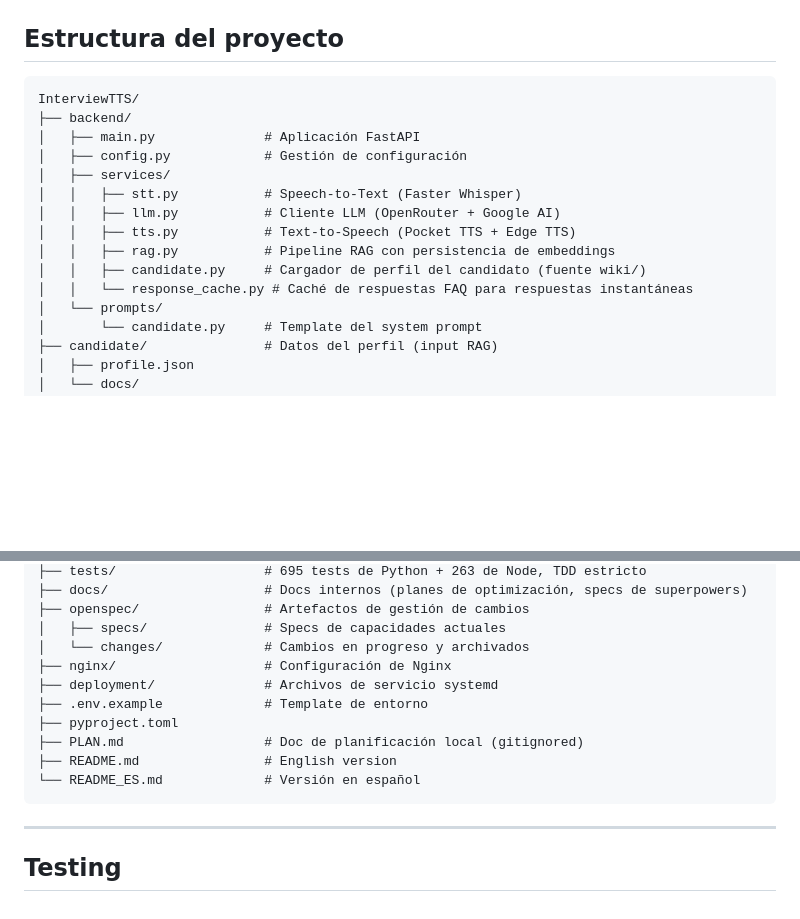
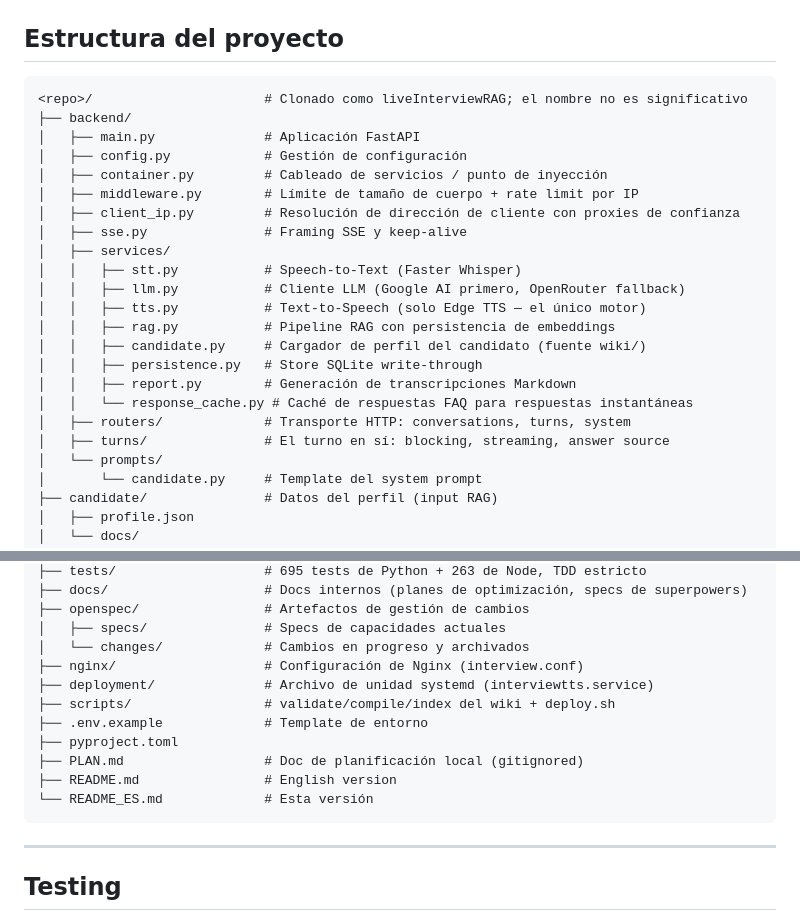
Before and after one commit to mikelrh-dev/liveInterviewRAG, a Markdown page: README_ES.md, 2 parts joined by grey strips. GitHub-like rendering; blank space fills up the shorter version.

Commit message:
fix(readme_es): describe the layout as it is
The tree omitted eight modules and three directories that ship:
container.py, middleware.py, client_ip.py, sse.py, services/persistence.py,
services/report.py, routers/, turns/ and scripts/. A reader tracing how a
request becomes a turn -- router, then turns/, then services/ -- could not
follow the path the code actually takes.

It also carried the false TTS attribution ("Pocket TTS + Edge TTS") and
labelled the repo root "InterviewTTS", the directory name this project
does not use. The root is now <repo>/, annotated with the clone name, and
every one of the 36 listed paths was checked against the filesystem before
this commit.

````diff
--- a/README_ES.md
+++ b/README_ES.md
@@ -319,17 +319,25 @@ Los pasos completos, en el orden en que se ejecutan, están en
 ## Estructura del proyecto
 
 ```
-InterviewTTS/
+<repo>/                      # Clonado como liveInterviewRAG; el nombre no es significativo
 ├── backend/
 │   ├── main.py              # Aplicación FastAPI
 │   ├── config.py            # Gestión de configuración
+│   ├── container.py         # Cableado de servicios / punto de inyección
+│   ├── middleware.py        # Límite de tamaño de cuerpo + rate limit por IP
+│   ├── client_ip.py         # Resolución de dirección de cliente con proxies de confianza
+│   ├── sse.py               # Framing SSE y keep-alive
 │   ├── services/
 │   │   ├── stt.py           # Speech-to-Text (Faster Whisper)
-│   │   ├── llm.py           # Cliente LLM (OpenRouter + Google AI)
-│   │   ├── tts.py           # Text-to-Speech (Pocket TTS + Edge TTS)
+│   │   ├── llm.py           # Cliente LLM (Google AI primero, OpenRouter fallback)
+│   │   ├── tts.py           # Text-to-Speech (solo Edge TTS — el único motor)
 │   │   ├── rag.py           # Pipeline RAG con persistencia de embeddings
 │   │   ├── candidate.py     # Cargador de perfil del candidato (fuente wiki/)
+│   │   ├── persistence.py   # Store SQLite write-through
+│   │   ├── report.py        # Generación de transcripciones Markdown
 │   │   └── response_cache.py # Caché de respuestas FAQ para respuestas instantáneas
+│   ├── routers/             # Transporte HTTP: conversations, turns, system
+│   ├── turns/               # El turno en sí: blocking, streaming, answer source
 │   └── prompts/
 │       └── candidate.py     # Template del system prompt
 ├── candidate/               # Datos del perfil (input RAG)
@@ -355,13 +363,14 @@ InterviewTTS/
 ├── openspec/                # Artefactos de gestión de cambios
 │   ├── specs/               # Specs de capacidades actuales
 │   └── changes/             # Cambios en progreso y archivados
-├── nginx/                   # Configuración de Nginx
-├── deployment/              # Archivos de servicio systemd
+├── nginx/                   # Configuración de Nginx (interview.conf)
+├── deployment/              # Archivo de unidad systemd (interviewtts.service)
+├── scripts/                 # validate/compile/index del wiki + deploy.sh
 ├── .env.example             # Template de entorno
 ├── pyproject.toml
 ├── PLAN.md                  # Doc de planificación local (gitignored)
 ├── README.md                # English version
-└── README_ES.md             # Versión en español
+└── README_ES.md             # Esta versión
 ```
 
 ---
````
